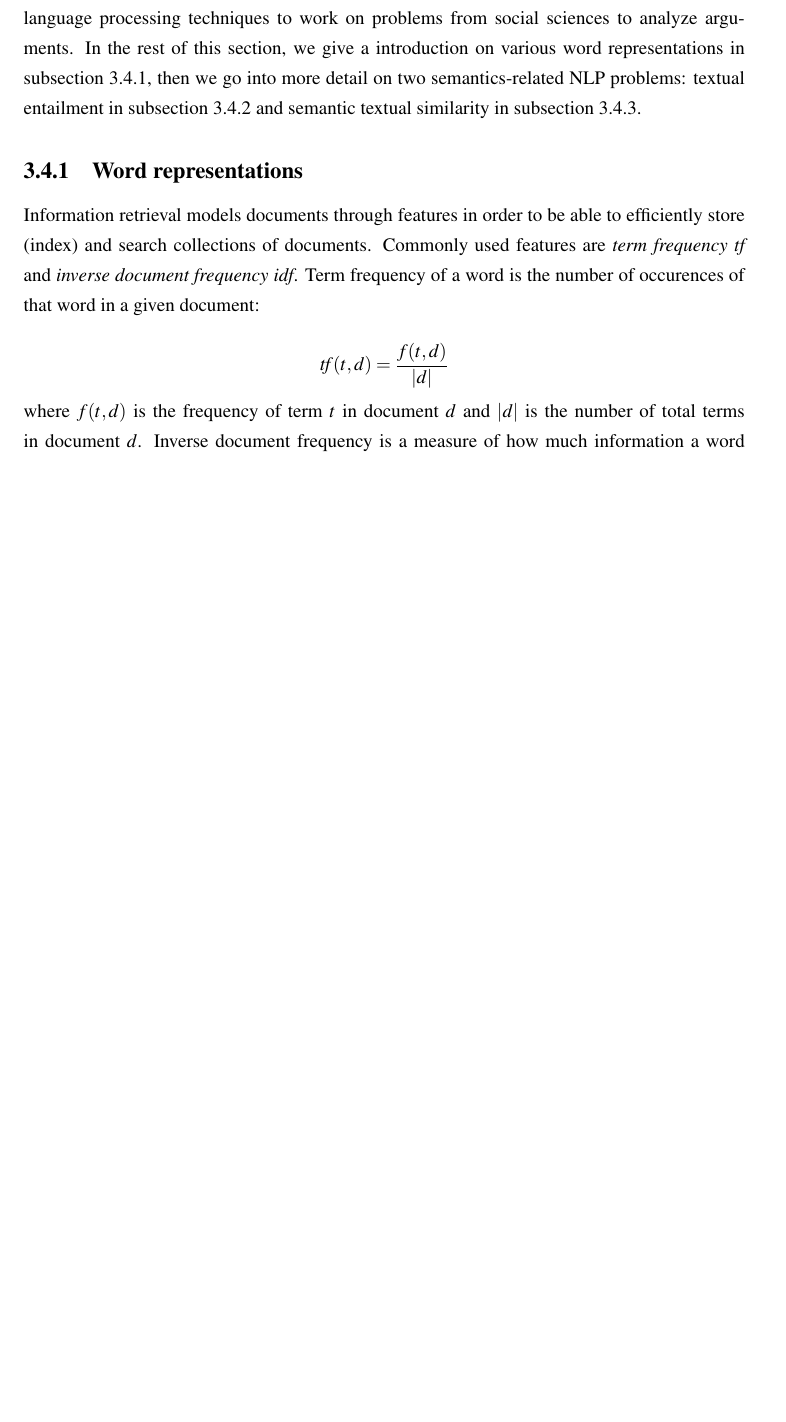
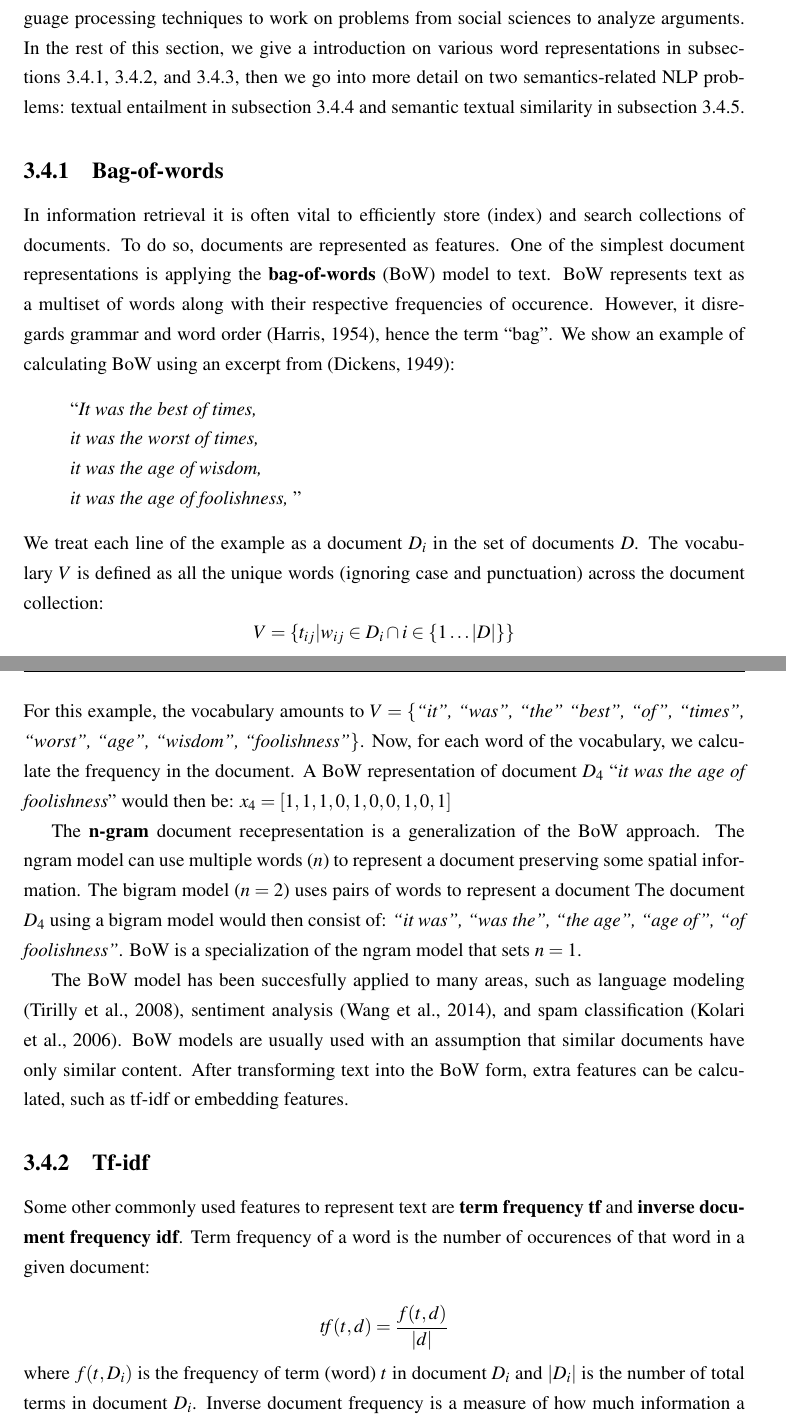
Before and after one commit to FilipBolt/argmin_thesis, a LaTeX thesis (main.tex, which reads keytechniques.tex): part of page 45 of 155 before the commit and two parts of pages 45 and 46 of 158 after it, the two joined at a grey line, cut so that both start at the same text, the shorter picture padded with empty space. Compiled offline with pdfLaTeX.

Commit message:
Updated with BoW

```diff
--- a/keytechniques.tex
+++ b/keytechniques.tex
@@ -847,24 +847,75 @@ mining is considered to closely related to natural language processing
 \citep{lippi2015argument}, as it uses commonly used natural language processing
 techniques to work on problems from social sciences to analyze arguments.
 In the rest of this section, we give a introduction on various word representations
-in subsection~\ref{sec:word_representations}, then we go into more detail on two
+in subsections~\ref{sec:bow},~\ref{sec:tf-idf}, and~\ref{sec:embedding},
+then we go into more detail on two
 semantics-related NLP problems: textual entailment in subsection~\ref{sec:textual_entailment}
 and semantic textual similarity in subsection~\ref{sec:sts}.
 
-\subsection{Word representations}
-\label{sec:word_representations}
+\subsection{Bag-of-words}
+\label{sec:bow}
+In information retrieval it is often
+vital to efficiently
+store (index) and search collections of documents.
+To do so, documents are represented as features.
+One of the simplest document representations is applying the
+\textbf{bag-of-words} (BoW) model to text. BoW represents text as a multiset of
+words along with their respective frequencies of occurence. However, it disregards
+grammar and word order
+\citep{harris1954distributional}, hence the term ``bag''.
+We show an example of calculating BoW
+using an excerpt from \citep{dickens1949tale}:
+\begin{quote}
+``\emph{It was the best of times, \\
+it was the worst of times, \\
+it was the age of wisdom, \\
+it was the age of foolishness,
+}''
+\end{quote}
+We treat each line of the example as a document $D_i$ in the set of documents
+$D$. The vocabulary $V$ is
+defined as all the unique words (ignoring case and punctuation)
+across the document collection:
+$$
+V = \{t_{ij} | w_{ij} \in D_i \cap i \in \{1 \dots |D|\} \}
+$$
+For this example, the vocabulary amounts to
+$V = \{$\emph{``it'', ``was'', ``the'' ``best'', ``of'', ``times'', ``worst'', ``age'',
+``wisdom'', ``foolishness''}$\}$.
+Now, for each word of the vocabulary, we calculate the frequency in the document.
+A BoW representation of document $D_4$
+``\emph{it was the age of foolishness}''
+would then be: $x_4 = [1, 1, 1, 0, 1, 0, 0, 1, 0, 1]$
 
-%A document $d$ contains a list of terms $t$.
-Information retrieval models documents through features in order to be able to efficiently
-store (index) and search collections of documents. Commonly used features are
-\textit{term frequency tf} and \textit{inverse document frequency idf}. Term frequency of a word
-is the number of occurences of that word in a given document:
+The \textbf{n-gram} document recepresentation is a generalization of the BoW
+approach. The ngram model
+can use multiple words ($n$) to represent a document preserving some spatial information.
+The bigram model ($n = 2$) uses pairs of words to represent a document
+The document $D_4$ using a bigram model would then consist of:
+\emph{``it was'', ``was the'', ``the age'', ``age of'', ``of foolishness''}.
+BoW is a specialization of the ngram model
+that sets $n=1$.
+
+The BoW model has been succesfully applied to many areas, such as language
+modeling \citep{tirilly2008language}, sentiment analysis
+\citep{wang2014microblog}, and spam classification \citep{kolari2006detecting}.
+BoW models are
+usually used with an assumption that similar documents have only similar
+content. After transforming text into the BoW form, extra features can be
+calculated, such as tf-idf or embedding features.
+
+\subsection{Tf-idf}
+\label{sec:tf-idf}
+%\label{sec:word_representations}
+Some other commonly used features  to represent text are \textbf{term frequency
+tf} and \textbf{inverse document frequency idf}. Term frequency of a word is
+the number of occurences of that word in a given document:
 
 $$
 \mathit{tf}(t, d) = \frac{f(t, d)}{|d|}
 $$
-where $f(t, d)$ is the frequency of term $t$ in document $d$ and $|d|$ is the number
-of total terms in document $d$.
+where $f(t, D_i)$ is the frequency of term (word) $t$ in document $D_i$ and $|D_i|$ is the number
+of total terms in document $D_i$.
 Inverse document frequency is a measure of how much information a word provides (common or rare
 across a collection of documents) as is calculated as:
 
```
Also changed, not shown: argclu.tex (+20 -15 lines), bibliography.bib (+67 -0 lines), keytechniques.tex (18 more changed lines).
